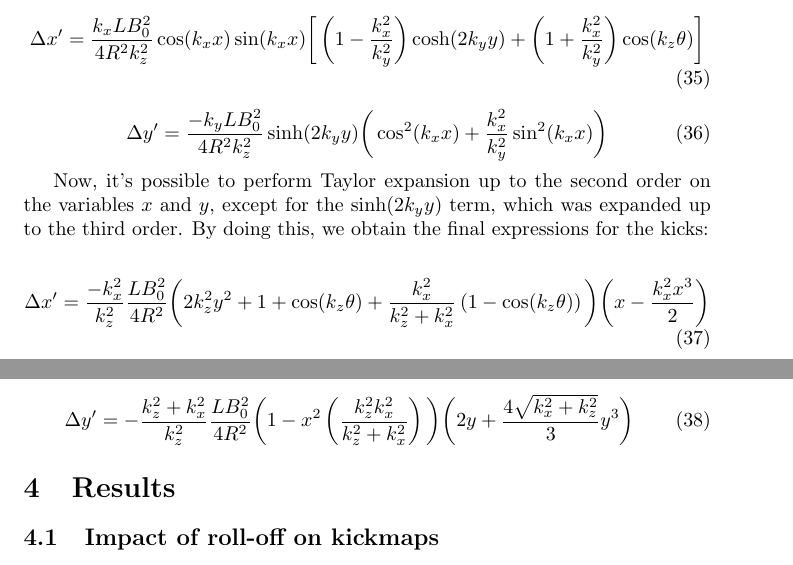
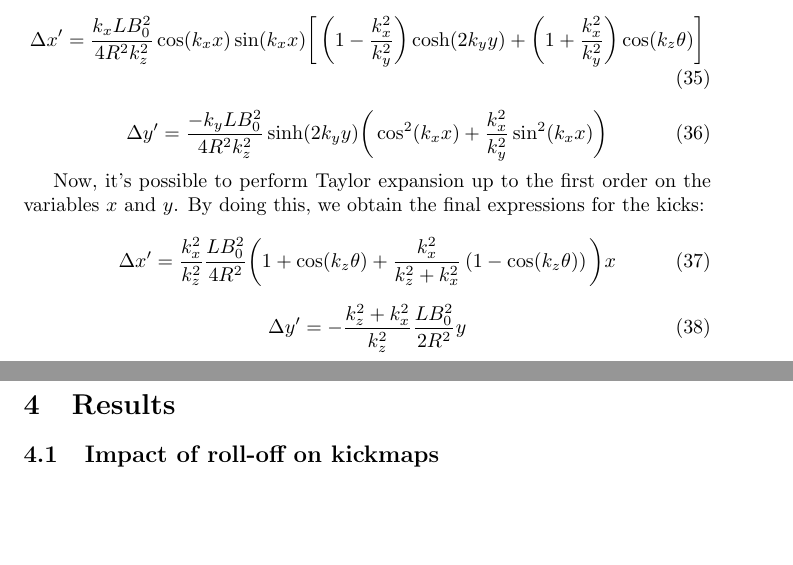
Before and after one commit to lnls-fac/doc-ids-linear-optics-perturbation, a LaTeX document (main.tex): two parts of pages 4 and 5 of 5, joined at a grey line, cut so that both start at the same text, the shorter picture padded with empty space. Compiled offline with pdfLaTeX.

Commit message:
Fix equations 37 and 38

```diff
--- a/main.tex
+++ b/main.tex
@@ -213,14 +213,14 @@ Calculating the integrals over the whole ID, we have the following expressions f
 \end{equation}
 
 
-Now, it's possible to perform Taylor expansion up to the second order on the variables $x$ and $y$, except for the $\sinh(2k_yy)$ term, which was expanded up to the third order. By doing this, we obtain the final expressions for the kicks:
+Now, it's possible to perform Taylor expansion up to the first order on the variables $x$ and $y$. By doing this, we obtain the final expressions for the kicks:
 
 \begin{equation}
-\Delta x' = \frac{-k_x^2}{k_z^2}\frac{LB_0^2}{4R^2}\bigg(2k_z^2y^2+1+\cos(k_z\theta)+\frac{k_x^2}{k_z^2+k_x^2}\left(1-\cos(k_z\theta)\right)\bigg)\bigg(x-\frac{k_x^2x^3}{2}\bigg)
+\Delta x' = \frac{k_x^2}{k_z^2}\frac{LB_0^2}{4R^2}\bigg(1+\cos(k_z\theta)+\frac{k_x^2}{k_z^2+k_x^2}\left(1-\cos(k_z\theta)\right)\bigg)x
 \end{equation}
 
 \begin{equation}
-\Delta y' = -\frac{k_z^2+k_x^2}{k_z^2}\frac{LB_0^2}{4R^2}\bigg(1-x^2\left(\frac{k_z^2k_x^2}{k_z^2+k_x^2}\right)\bigg)\bigg(2y +\frac{4\sqrt{k_x^2+k_z^2}}{3}y^3\bigg)
+\Delta y' = -\frac{k_z^2+k_x^2}{k_z^2}\frac{LB_0^2}{2R^2}y
 \end{equation}
 
 \section{Results}
```
Also changed, not shown: main.tex (2 more changed lines).
